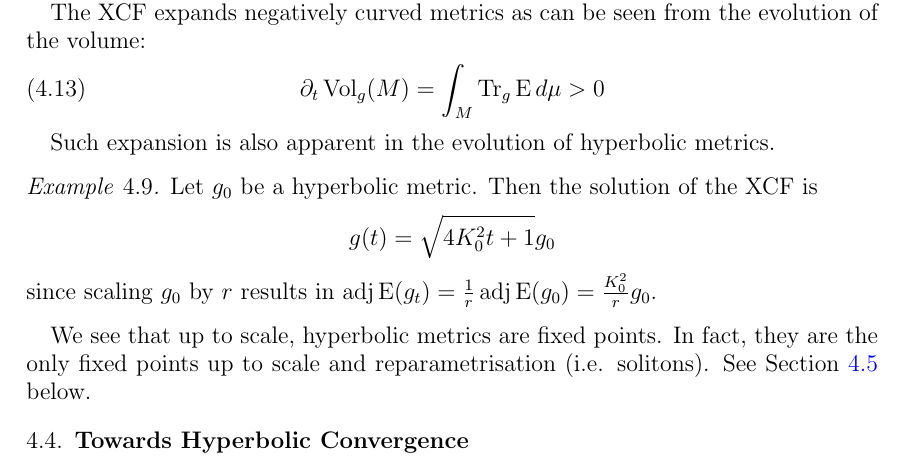
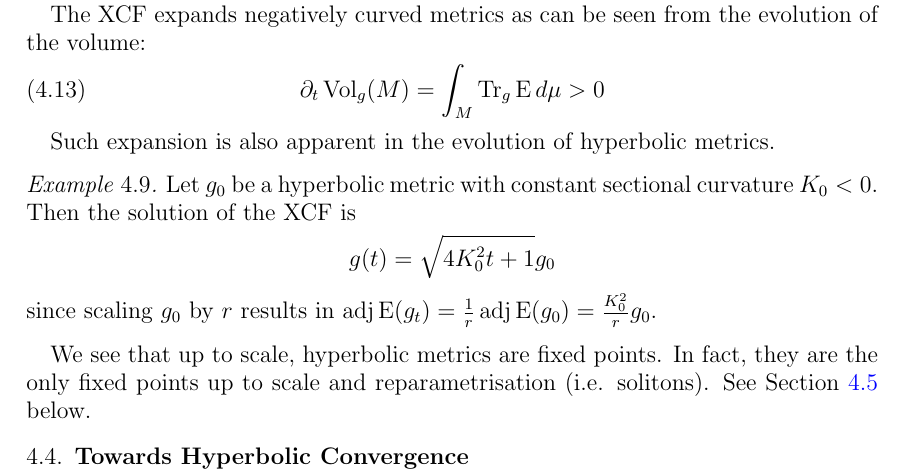
Before and after one commit to pabryan/negative_curvature_minkowski_embedding, a LaTeX paper (main.tex): part of page 13 of 18, cut so that both start at the same text. Compiled offline with pdfLaTeX.

Commit message:
Clarified hyperbolic example.

```diff
--- a/main.tex
+++ b/main.tex
@@ -552,7 +552,7 @@ Such expansion is also apparent in the evolution of hyperbolic metrics.
 \begin{example}
 \label{eq:hyperbolic}
 
-Let \(g_0\) be a hyperbolic metric. Then the solution of the XCF is
+Let \(g_0\) be a hyperbolic metric with constant sectional curvature \(K_0 < 0\). Then the solution of the XCF is
 \[
 g(t) = \sqrt{4K_0^2 t + 1} g_0
 \]
```
